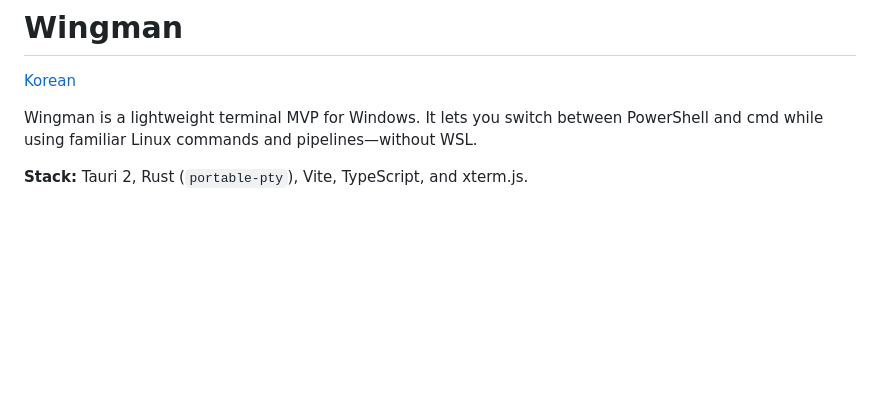
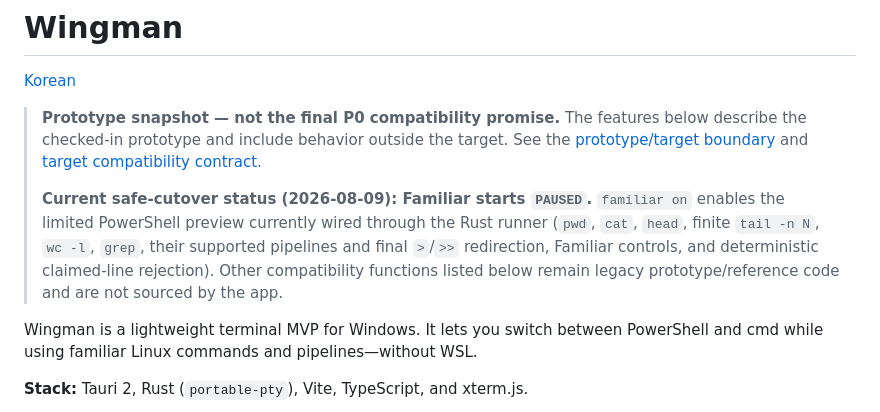
Before and after one commit to spark142857142857/wingman, a Markdown page: README.md, the part around the change. GitHub-like rendering; blank space fills up the shorter version.

```diff
--- a/README.md
+++ b/README.md
@@ -1,6 +1,18 @@
 # Wingman
 
 [Korean](README.ko.md)
+
+> **Prototype snapshot — not the final P0 compatibility promise.** The features
+> below describe the checked-in prototype and include behavior outside the target.
+> See the [prototype/target boundary](docs/PROTOTYPE_TARGET_BOUNDARY.md) and
+> [target compatibility contract](docs/COMPATIBILITY_CONTRACT.md).
+>
+> **Current safe-cutover status (2026-08-09): Familiar starts `PAUSED`.**
+> `familiar on` enables the limited PowerShell preview currently wired through
+> the Rust runner (`pwd`, `cat`, `head`, finite `tail -n N`, `wc -l`, `grep`, their supported pipelines and final
+> `>`/`>>` redirection, Familiar controls, and deterministic claimed-line
+> rejection). Other compatibility functions listed below remain legacy
+> prototype/reference code and are not sourced by the app.
 
 Wingman is a lightweight terminal MVP for Windows. It lets you switch between PowerShell and cmd while using familiar Linux commands and pipelines—without WSL.
 
```
Also changed, not shown: README.ko.md (+12 -0 lines).
